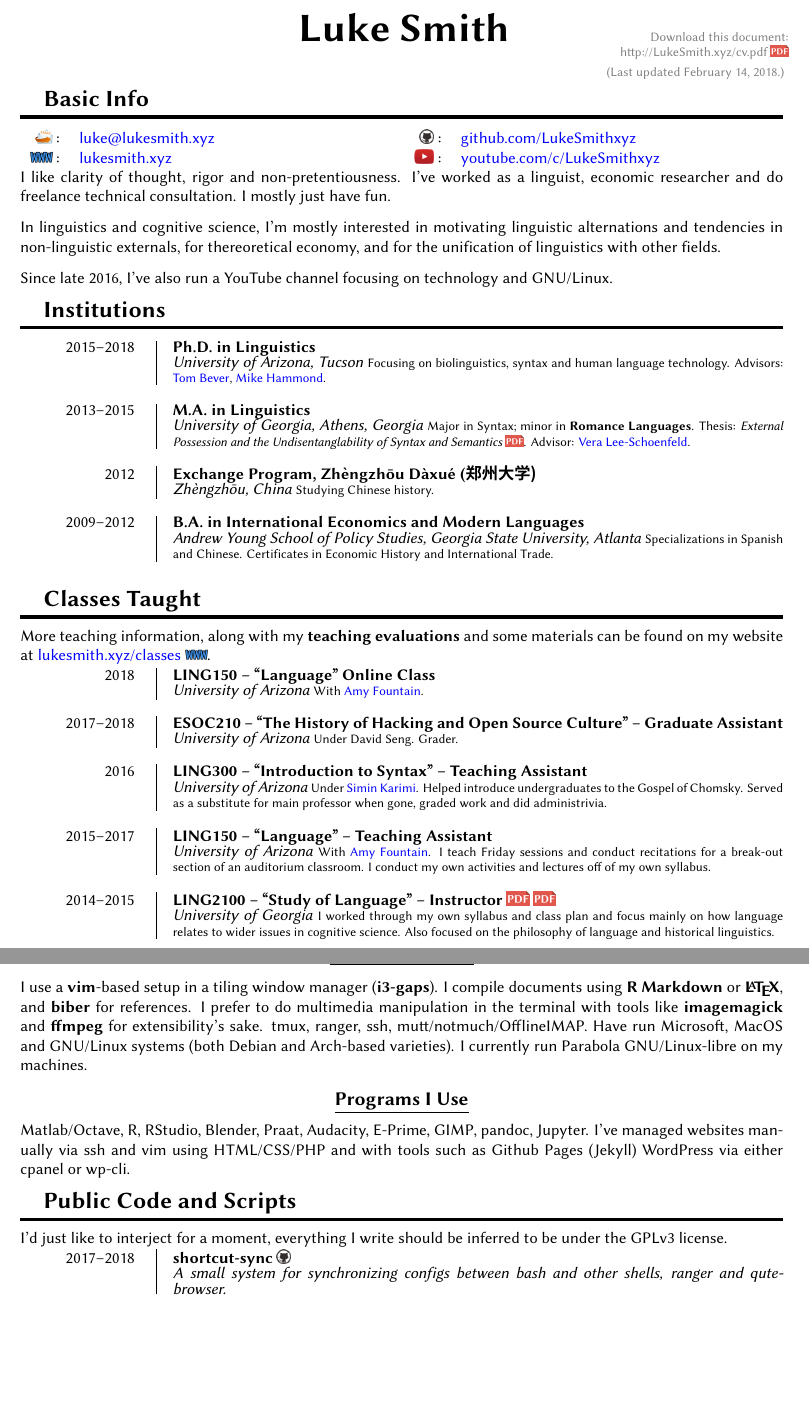
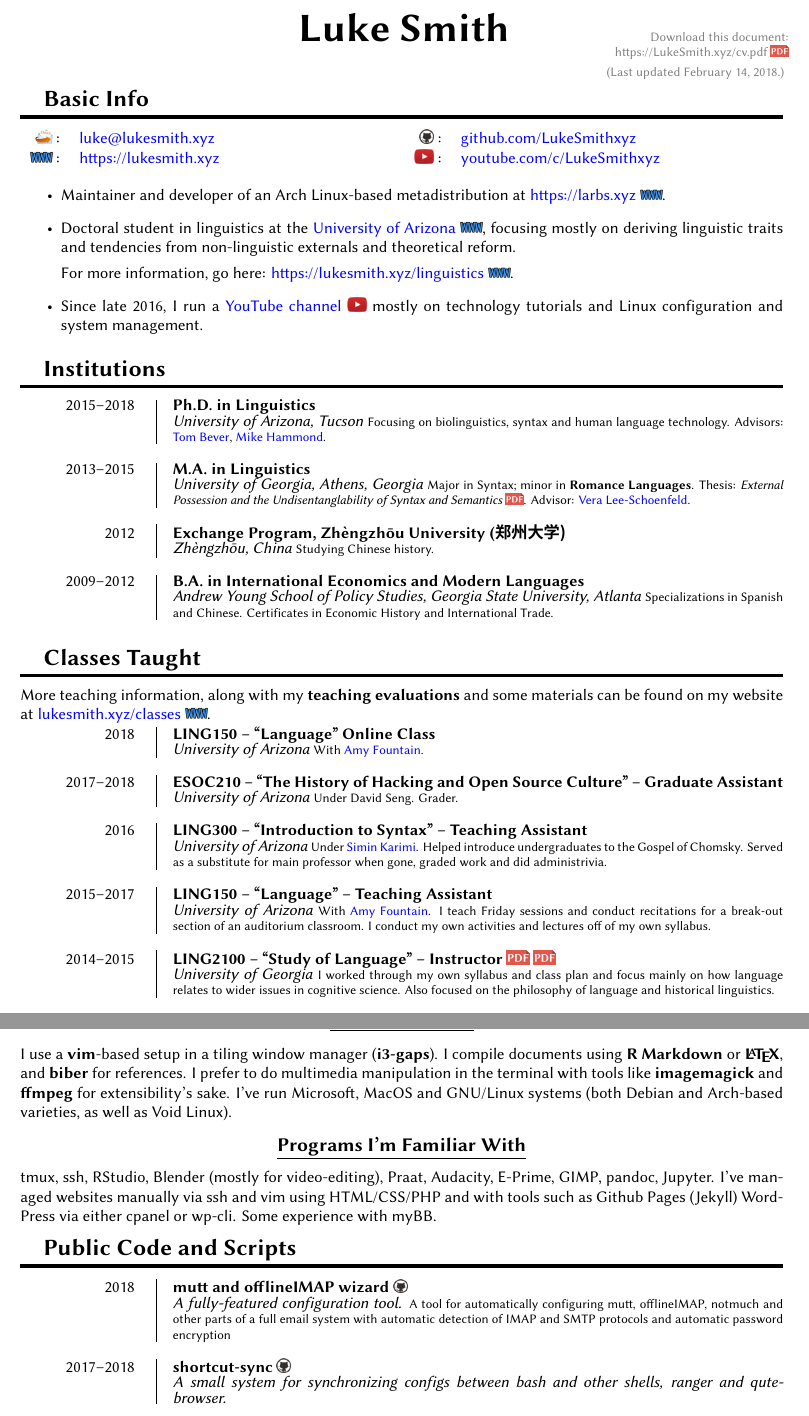
Before and after one commit to LukeSmithxyz/latex-templates, a LaTeX CV (cv.tex): two parts of pages 1 and 3 of 5, joined at a grey line, cut so that both start at the same text, the shorter picture padded with empty space. Compiled offline with XeLaTeX.

Commit message:
cv update

```diff
--- a/cv.tex
+++ b/cv.tex
@@ -52,7 +52,7 @@
 {\footnotesize\hfill{}\color{gray}
 \hfill{}Download this document:
 
-\hfill{}\href[gray]{http://LukeSmith.xyz/cv.pdf}{http://LukeSmith.xyz/cv.pdf \pdf}
+\hfill{}\href[gray]{https://LukeSmith.xyz/cv.pdf}{https://LukeSmith.xyz/cv.pdf \pdf}
 
 \hfill{}(Last updated \thedate.)
 }
@@ -139,7 +139,7 @@
 \begin{tabular}{rp{.75\linewidth}}
 	\baselineskip=20pt
 	\email{} :     & \href{mailto:luke@lukesmith.xyz}{luke@lukesmith.xyz}\\
-	\www{} : &\href{http://www.lukesmith.xyz}{lukesmith.xyz}
+	\www{} : &\href{https://www.lukesmith.xyz}{https://lukesmith.xyz}
 \end{tabular}
 \end{minipage}
 \begin{minipage}[t]{.5\linewidth}
@@ -149,15 +149,13 @@
 \end{tabular}
 \end{minipage}
 
-I like clarity of thought, rigor and non-pretentiousness. I've worked as a linguist, economic researcher and do freelance technical consultation. I mostly just have fun.
+\begin{itemize}
+\item Maintainer and developer of an Arch Linux-based metadistribution at \href{https://larbs.xyz}{https://larbs.xyz \www}.
+\item Doctoral student in linguistics at the \href{https://linguistics.arizona.edu}{University of Arizona \www}, focusing mostly on deriving linguistic traits and tendencies from non-linguistic externals and theoretical reform.
 
-\vspace{.25cm}
-
-In linguistics and cognitive science, I'm mostly interested in motivating linguistic alternations and tendencies in non-linguistic externals, for thereoretical economy, and for the unification of linguistics with other fields.
-
-\vspace{.25cm}
-
-Since late 2016, I've also run a YouTube channel focusing on technology and GNU/Linux.
+For more information, go here: \href{https://lukesmith.xyz/linguistics}{https://lukesmith.xyz/linguistics \www}.
+\item Since late 2016, I run a \href{https://youtube.com/c/lukesmithxyz}{YouTube channel \yt} mostly on technology tutorials and Linux configuration and system management.
+\end{itemize}
 
 \section{Institutions}
 
@@ -169,10 +167,10 @@ Since late 2016, I've also run a YouTube channel focusing on technology and GNU/
 \entry{2013--2015}
 	{M.A. in Linguistics}
 	{\uga, Athens, Georgia}
-	{Major in Syntax; minor in \textbf{Romance Languages}. Thesis: \textit{External Possession and the Undisentanglability of Syntax and Semantics} \href{http://lukesmith.xyz/thesis.pdf}{\pdf}. Advisor: \vera.}
+	{Major in Syntax; minor in \textbf{Romance Languages}. Thesis: \textit{External Possession and the Undisentanglability of Syntax and Semantics} \href{https://lukesmith.xyz/thesis.pdf}{\pdf}. Advisor: \vera.}
 
 \entry{2012}
-	{Exchange Program, Zhèngzhōu Dàxué (\cfont{郑州大学})}
+	{Exchange Program, Zhèngzhōu University (\cfont{郑州大学})}
 	{Zhèngzhōu, China}
 	{Studying Chinese history.}
 
@@ -208,7 +206,7 @@ More teaching information, along with my \textbf{teaching evaluations} and some
 	{With \amy. I teach Friday sessions and conduct recitations for a break-out section of an auditorium classroom. I conduct my own activities and lectures off of my own syllabus.}
 
 \entry{2014--2015}
-	{LING2100 -- ``Study of Language'' -- Instructor \href{http://lukesmith.xyz/dox/2100/2100_fa.pdf}{\pdf} \href{http://lukesmith.xyz/dox/2100/2100_sp.pdf}{\pdf}}
+	{LING2100 -- ``Study of Language'' -- Instructor \href{https://lukesmith.xyz/dox/2100/2100_fa.pdf}{\pdf} \href{https://lukesmith.xyz/dox/2100/2100_sp.pdf}{\pdf}}
 	{\uga}
 	{I worked through my own syllabus and class plan and focus mainly on how language relates to wider issues in cognitive science. Also focused on the philosophy of language and historical linguistics.}
 
@@ -305,15 +312,18 @@ I have lots of tutorials on many of these programs and tools on my \href{https:/
 \subsection{Usual Workflow}
 
 I use a \textbf{vim}-based setup in a tiling window manager (\textbf{i3-gaps}). I compile documents using \textbf{R Markdown} or \textbf{\LaTeX}, and \textbf{biber} for references. I prefer to do multimedia manipulation in the terminal with tools like \textbf{imagemagick} and \textbf{ffmpeg} for extensibility's sake.
-tmux, ranger, ssh, mutt/notmuch/OfflineIMAP. Have run Microsoft, MacOS and GNU/Linux systems (both Debian and Arch-based varieties). I currently run Parabola GNU/Linux-libre on my machines.
+I've run Microsoft, MacOS and GNU/Linux systems (both Debian and Arch-based varieties, as well as Void Linux).
 
-\subsection{Programs I Use}
+\subsection{Programs I'm Familiar With}
 
-Matlab/Octave, R, RStudio, Blender, Praat, Audacity, E-Prime, GIMP, pandoc, Jupyter. I've managed websites manually via ssh and vim using HTML/CSS/PHP and with tools such as Github Pages (Jekyll) WordPress via either cpanel or wp-cli.
+tmux, ssh, RStudio, Blender (mostly for video-editing), Praat, Audacity, E-Prime, GIMP, pandoc, Jupyter. I've managed websites manually via ssh and vim using HTML/CSS/PHP and with tools such as Github Pages (Jekyll) WordPress via either cpanel or wp-cli. Some experience with myBB.
 
 \section{Public Code and Scripts}
 
-I'd just like to interject for a moment, everything I write should be inferred to be under the GPLv3 license.
+\entry{2018}
+	{mutt and offlineIMAP wizard \href{https://github.com/lukesmithxyz/mutt-wizard}{\gh}}
+	{A fully-featured configuration tool.}
+	{A tool for automatically configuring mutt, offlineIMAP, notmuch and other parts of a full email system with automatic detection of IMAP and SMTP protocols and automatic password encryption}
 
 \entry{2017--2018}
 	{shortcut-sync \href{https://github.com/lukesmithxyz/shortcut-sync}{\gh}}
```
Also changed, not shown: cv.pdf, cv.tex (62 more changed lines).
